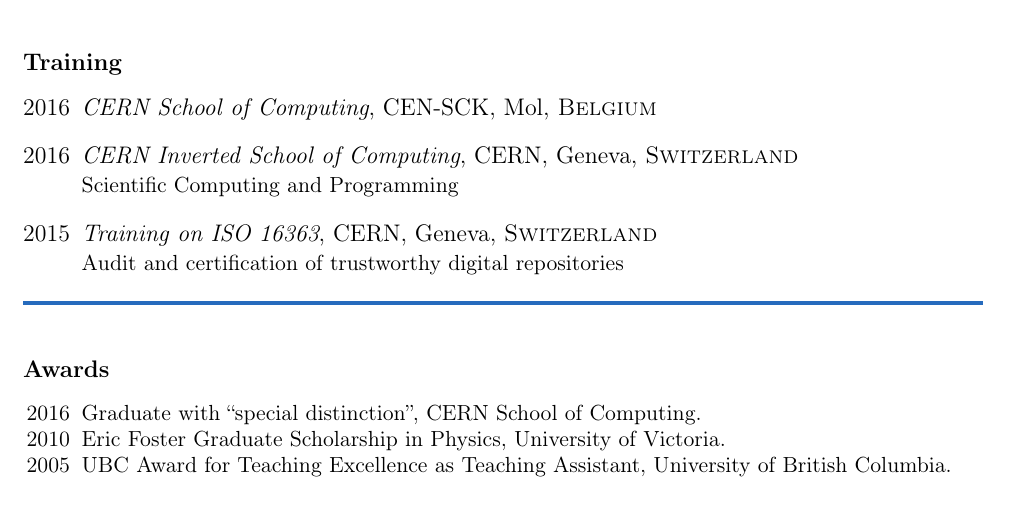
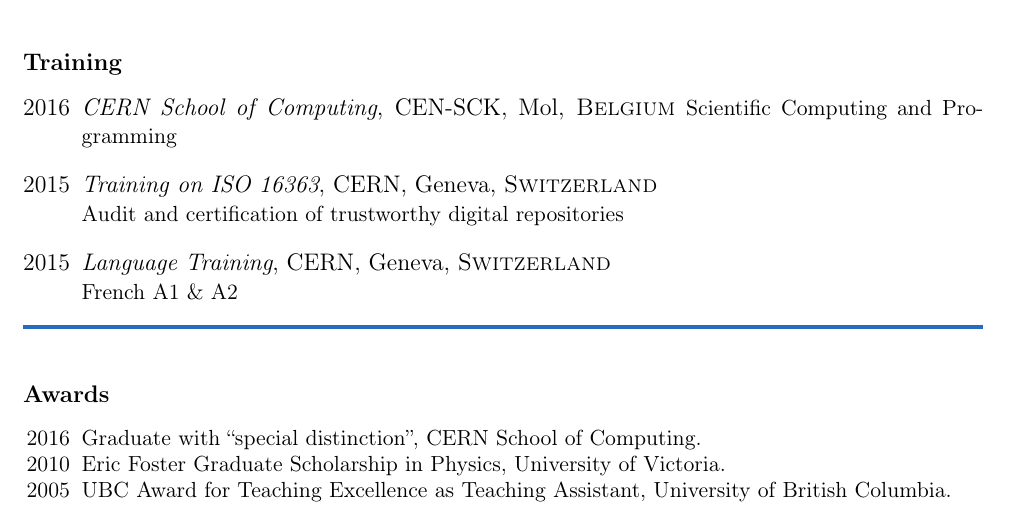
Before and after one commit to berghaus/cv, a LaTeX CV (resume.tex): part of page 2 of 3, cut so that both start at the same text. Compiled offline with pdfLaTeX.

Commit message:
replace 2nd CSC training reference with French classes

```diff
--- a/resume.tex
+++ b/resume.tex
@@ -189,13 +189,14 @@
 \begin{itemize}
 	\item[2016] \emph{CERN School of Computing}, {CEN-SCK}, Mol,
 		\textsc{Belgium}
-	\item[2016] \emph{CERN Inverted School of Computing},  {CERN}, Geneva,
-		\textsc{Switzerland}\\
-	{\small Scientific Computing and Programming}
+  {\small Scientific Computing and Programming}
+	% \item[2016] \emph{CERN Inverted School of Computing},  {CERN}, Geneva,
+	% 	\textsc{Switzerland}\\
+	% {\small Scientific Computing and Programming}
 	\item[2015] \emph{Training on ISO 16363}, {CERN}, Geneva, \textsc{Switzerland}\\
 	{\small Audit and certification of trustworthy digital repositories}
-	% \item[2015] \emph{Language Training}, {CERN}, Geneva, \textsc{Switzerland}\\
-	% {\small French A1 \& A2}
+	\item[2015] \emph{Language Training}, {CERN}, Geneva, \textsc{Switzerland}\\
+	{\small French A1 \& A2}
 	% \item[2012] \emph{Pathways to Success}, {University of Victoria},
 	% Victoria, \textsc{Canada}\\
 	% {\small Professional Development}
```
